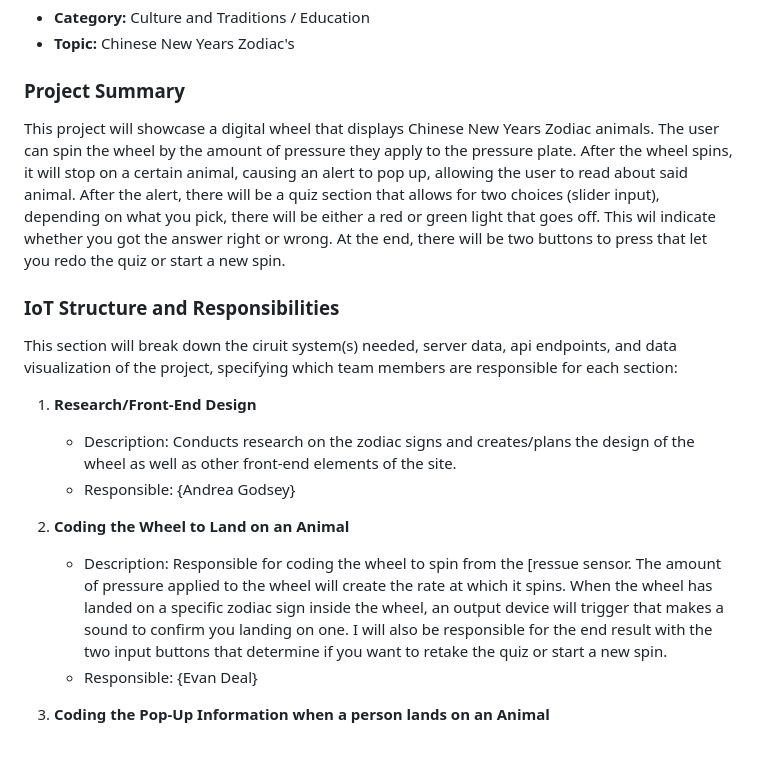
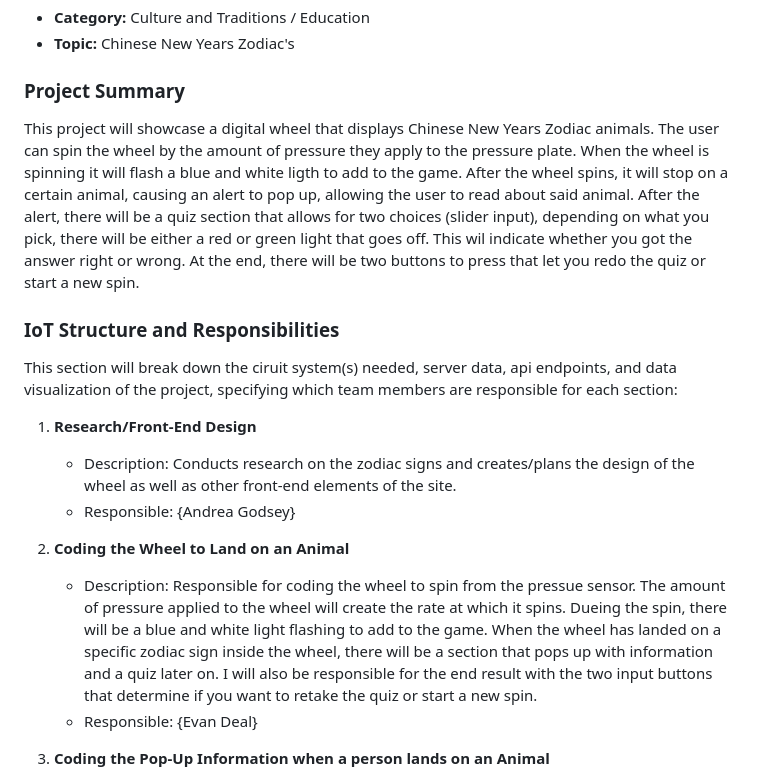
Before and after one commit to dealev/four_amgios, a Markdown page: README.md, the part around the change. Drawn GitHub-style; blank space fills up the shorter version.

Commit message:
Update README.md
Changed responsibilities and added new outputs to replace a sound output

```diff
--- a/README.md
+++ b/README.md
@@ -20,7 +20,7 @@ https://four-amgios.vercel.app/
 
 ### Project Summary
 
-This project will showcase a digital wheel that displays Chinese New Years Zodiac animals. The user can spin the wheel by the amount of pressure they apply to the pressure plate. After the wheel spins, it will stop on a certain animal, causing an alert to pop up, allowing the user to read about said animal. After the alert, there will be a quiz section that allows for two choices (slider input), depending on what you pick, there will be either a red or green light that goes off. This wil indicate whether you got the answer right or wrong. At the end, there will be two buttons to press that let you redo the quiz or start a new spin.
+This project will showcase a digital wheel that displays Chinese New Years Zodiac animals. The user can spin the wheel by the amount of pressure they apply to the pressure plate. When the wheel is spinning it will flash a blue and white ligth to add to the game. After the wheel spins, it will stop on a certain animal, causing an alert to pop up, allowing the user to read about said animal. After the alert, there will be a quiz section that allows for two choices (slider input), depending on what you pick, there will be either a red or green light that goes off. This wil indicate whether you got the answer right or wrong. At the end, there will be two buttons to press that let you redo the quiz or start a new spin.
 
 ### IoT Structure and Responsibilities
 
@@ -33,7 +33,7 @@ This section will break down the ciruit system(s) needed, server data, api endpo
 
 2. **Coding the Wheel to Land on an Animal**
 
-   - Description: Responsible for coding the wheel to spin from the [ressue sensor. The amount of pressure applied to the wheel will create the rate at which it spins. When the wheel has landed on a specific zodiac sign inside the wheel, an output device will trigger that makes a sound to confirm you landing on one. I will also be responsible for the end result with the two input buttons that determine if you want to retake the quiz or start a new spin.
+   - Description: Responsible for coding the wheel to spin from the pressue sensor. The amount of pressure applied to the wheel will create the rate at which it spins. Dueing the spin, there will be a blue and white light flashing to add to the game. When the wheel has landed on a specific zodiac sign inside the wheel, there will be a section that pops up with information and a quiz later on. I will also be responsible for the end result with the two input buttons that determine if you want to retake the quiz or start a new spin.
    - Responsible: {Evan Deal}
 
 3. **Coding the Pop-Up Information when a person lands on an Animal**
```
